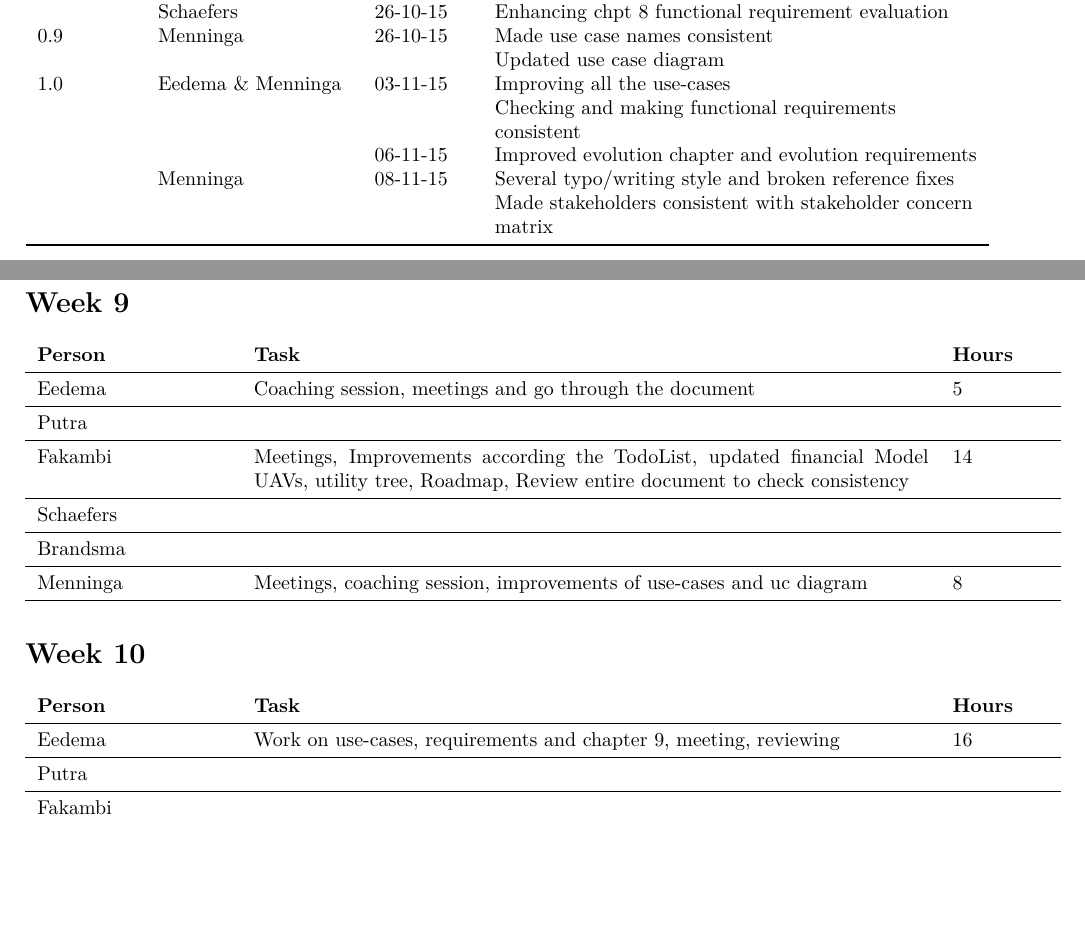
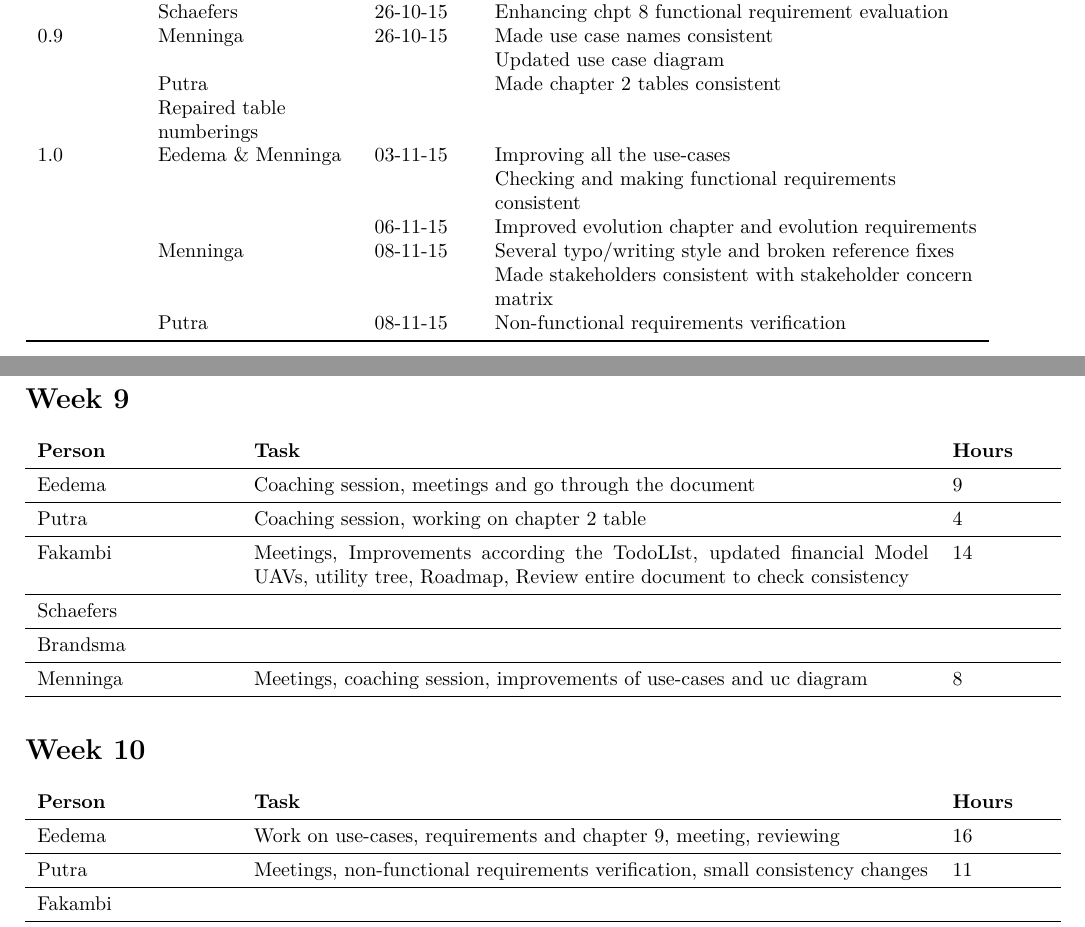
Before and after one commit to jeroenbrandsma/SA3, a LaTeX thesis (report.tex, which reads 0-predocument/authorRevisionpage.tex, appendices/timetracking.tex): two parts of pages 4 and 100 of 102, joined at a grey line, cut so that both start at the same text, the shorter picture padded with empty space. Compiled offline with pdfLaTeX.

Commit message:
author revision and timetracking

```diff
--- a/0-predocument/authorRevisionpage.tex
+++ b/0-predocument/authorRevisionpage.tex
@@ -136,6 +136,8 @@
 	% 9th week
 	0.9				& Menninga		& 26-10-15 & Made use case names consistent \\
 					& 				&		   & Updated use case diagram \\
+					& Putra			& 		   & Made chapter 2 tables consistent \\
+											   & Repaired table numberings \\
 
 
 
@@ -145,6 +147,7 @@
 					&       			 & 06-11-15 & Improved evolution chapter and evolution requirements \\
 					& Menninga			 & 08-11-15 & Several typo/writing style and broken reference fixes \\
 					& 					 & 			& Made stakeholders consistent with stakeholder concern matrix \\
+					& Putra				 & 08-11-15 & Non-functional requirements verification \\
 
 	\bottomrule
 \end{longtable}
--- a/appendices/timetracking.tex
+++ b/appendices/timetracking.tex
@@ -137,9 +137,9 @@
 \section*{Week 9}
 \begin{tabular}{p{0.2\textwidth} p{0.7\textwidth} p{0.1\textwidth}}
     \textbf{Person} & \textbf{Task} & \textbf{Hours} \\ \midrule
-	Eedema & Coaching session, meetings and go through the document & 5 \\ \midrule
-	Putra &  &  \\ \midrule
-	Fakambi & Meetings, Improvements according the TodoList, updated financial Model UAVs, utility tree, Roadmap, Review entire document to check consistency & 14\\ \midrule
+	Eedema & Coaching session, meetings and go through the document & 9 \\ \midrule
+	Putra & Coaching session, working on chapter 2 table  & 4 \\ \midrule
+	Fakambi & Meetings, Improvements according the TodoLIst, updated financial Model UAVs, utility tree, Roadmap, Review entire document to check consistency & 14\\ \midrule
 	Schaefers &  & \\ \midrule
 	Brandsma &  & \\ \midrule
 	Menninga & Meetings, coaching session, improvements of use-cases and uc diagram & 8 \\ \midrule
@@ -149,7 +149,7 @@
 \begin{tabular}{p{0.2\textwidth} p{0.7\textwidth} p{0.1\textwidth}}
     \textbf{Person} & \textbf{Task} & \textbf{Hours} \\ \midrule
 	Eedema & Work on use-cases, requirements and chapter 9, meeting, reviewing & 16 \\ \midrule
-	Putra &  &  \\ \midrule
+	Putra & Meetings, non-functional requirements verification, small consistency changes  & 11 \\ \midrule
 	Fakambi & & \\ \midrule
 	Schaefers &  & \\ \midrule
 	Brandsma &  & \\ \midrule
```
